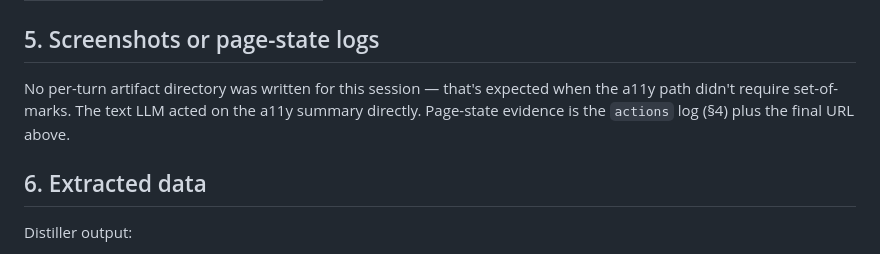
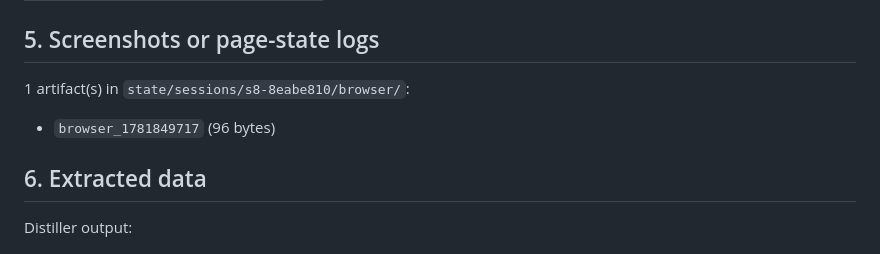
Before and after one commit to levelscorner/mini-perplexity, a Markdown page: s09-browser/evidence/replay_report.md, the part around the change. GitHub-like rendering.

Commit message:
fix(s09): keep the original page-state section in the regenerated report
The browser/ artifact directory from the original run is not part of the committed evidence, so regenerating without it wrongly reported that no artifact was written. Section 5, like section 8, is now kept from the original generation.

```diff
--- a/s09-browser/evidence/replay_report.md
+++ b/s09-browser/evidence/replay_report.md
@@ -62,10 +62,9 @@ Playwright.
 
 ## 5. Screenshots or page-state logs
 
-No per-turn artifact directory was written for this session — that's
-expected when the a11y path didn't require set-of-marks. The text
-LLM acted on the a11y summary directly. Page-state evidence is
-the `actions` log (§4) plus the final URL above.
+1 artifact(s) in `state/sessions/s8-8eabe810/browser/`:
+
+- `browser_1781849717` (96 bytes)
 
 ## 6. Extracted data
 
```
